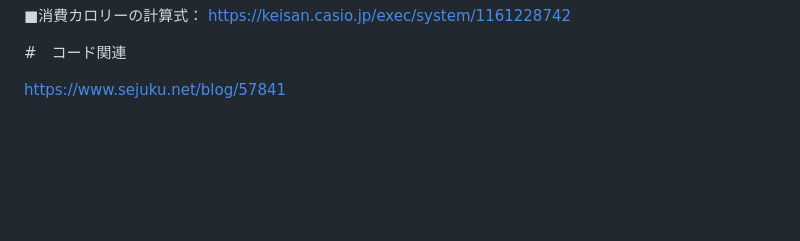
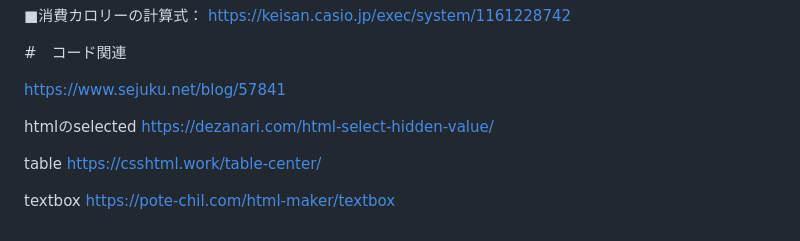
Before and after one commit to T49Miuratch/local_storage_App1, a Markdown page: README.md, the part around the change. Drawn GitHub-style; blank space fills up the shorter version.

```diff
--- a/README.md
+++ b/README.md
@@ -88,3 +88,12 @@ https://keisan.casio.jp/exec/system/1161228742
 #　コード関連
 
 https://www.sejuku.net/blog/57841
+
+htmlのselected
+https://dezanari.com/html-select-hidden-value/
+
+table
+https://csshtml.work/table-center/
+
+textbox
+https://pote-chil.com/html-maker/textbox
```
